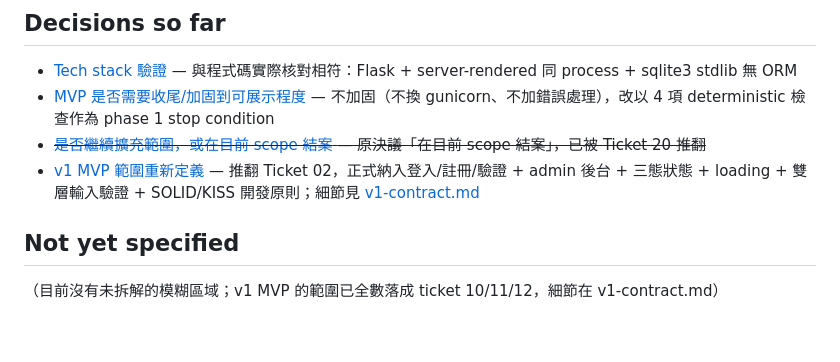
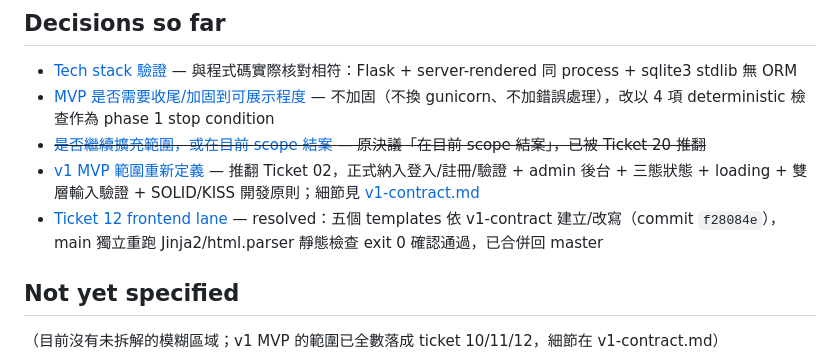
Before and after one commit to allisdonglincai/todo-mvp, a Markdown page: .scratch/todo-mvp-wrapup/map.md, the part around the change. Rendered like a GitHub page; blank space fills up the shorter version.

Commit message:
Record devops interim findings (blocked on backend) + frontend main-verify confirmation
Ticket 10: devops lane build/startup verified, full flow blocked on backend-lane
still using pre-v1 app.py (no /register route yet) — correctly not burning
retries on a failure it can't fix. Ticket 12: main independently reran the
Jinja2/html.parser static check in frontend-lane worktree, exit 0, confirms
frontend lane's self-report.

```diff
--- a/.scratch/todo-mvp-wrapup/map.md
+++ b/.scratch/todo-mvp-wrapup/map.md
@@ -25,6 +25,7 @@ Label: wayfinder:map
 - [MVP 是否需要收尾/加固到可展示程度](issues/01-mvp-hardening-scope.md) — 不加固（不換 gunicorn、不加錯誤處理），改以 4 項 deterministic 檢查作為 phase 1 stop condition
 - ~~[是否繼續擴充範圍，或在目前 scope 結案](issues/02-continue-or-close-scope.md) — 原決議「在目前 scope 結案」，已被 Ticket 20 推翻~~
 - [v1 MVP 範圍重新定義](issues/20-v1-mvp-scope-reopen.md) — 推翻 Ticket 02，正式納入登入/註冊/驗證 + admin 後台 + 三態狀態 + loading + 雙層輸入驗證 + SOLID/KISS 開發原則；細節見 [v1-contract.md](v1-contract.md)
+- [Ticket 12 frontend lane](issues/12-frontend-lane.md) — resolved：五個 templates 依 v1-contract 建立/改寫（commit `f28084e`），main 獨立重跑 Jinja2/html.parser 靜態檢查 exit 0 確認通過，已合併回 master
 
 ## Not yet specified
 
```
Also changed, not shown: 2 other files.
